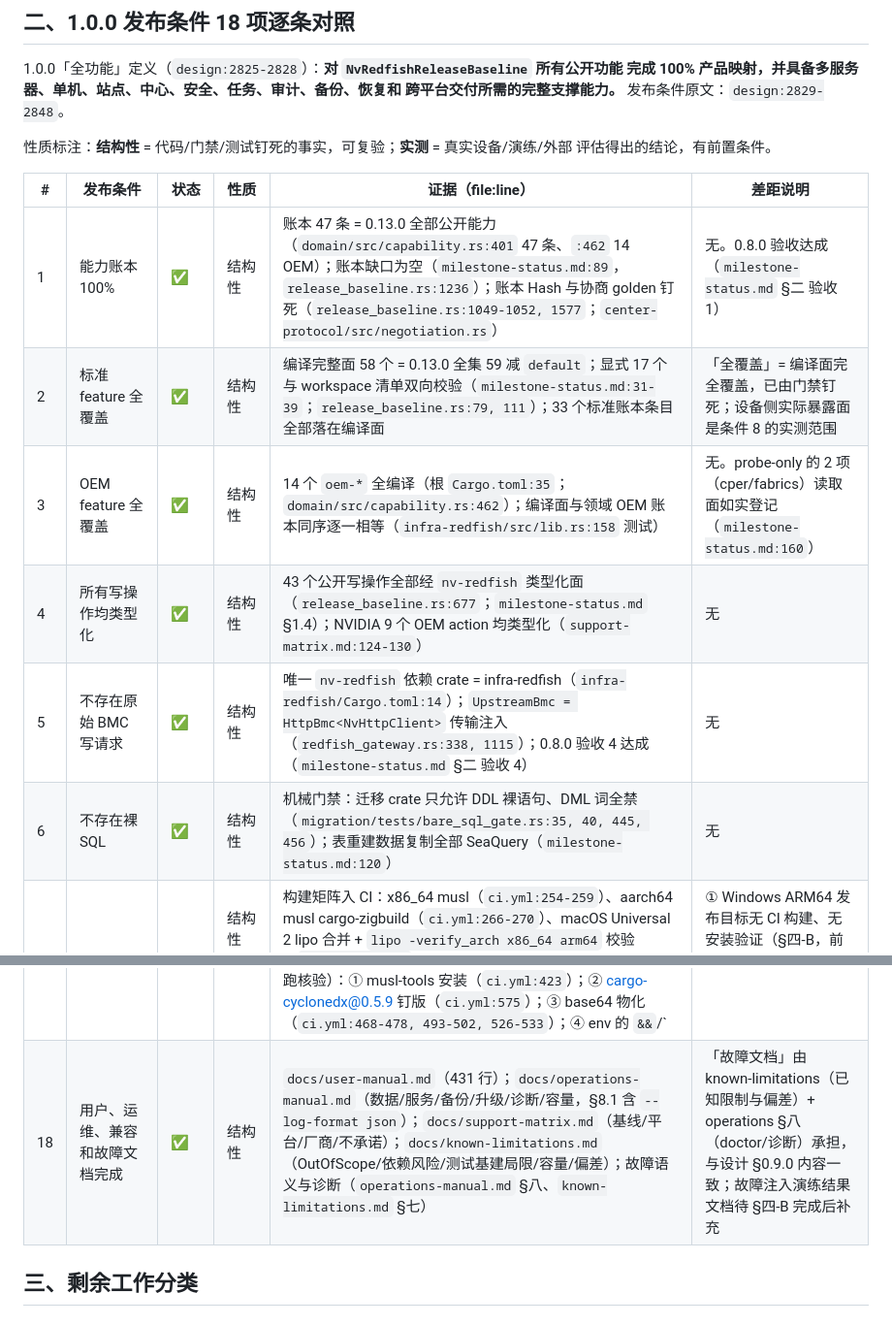
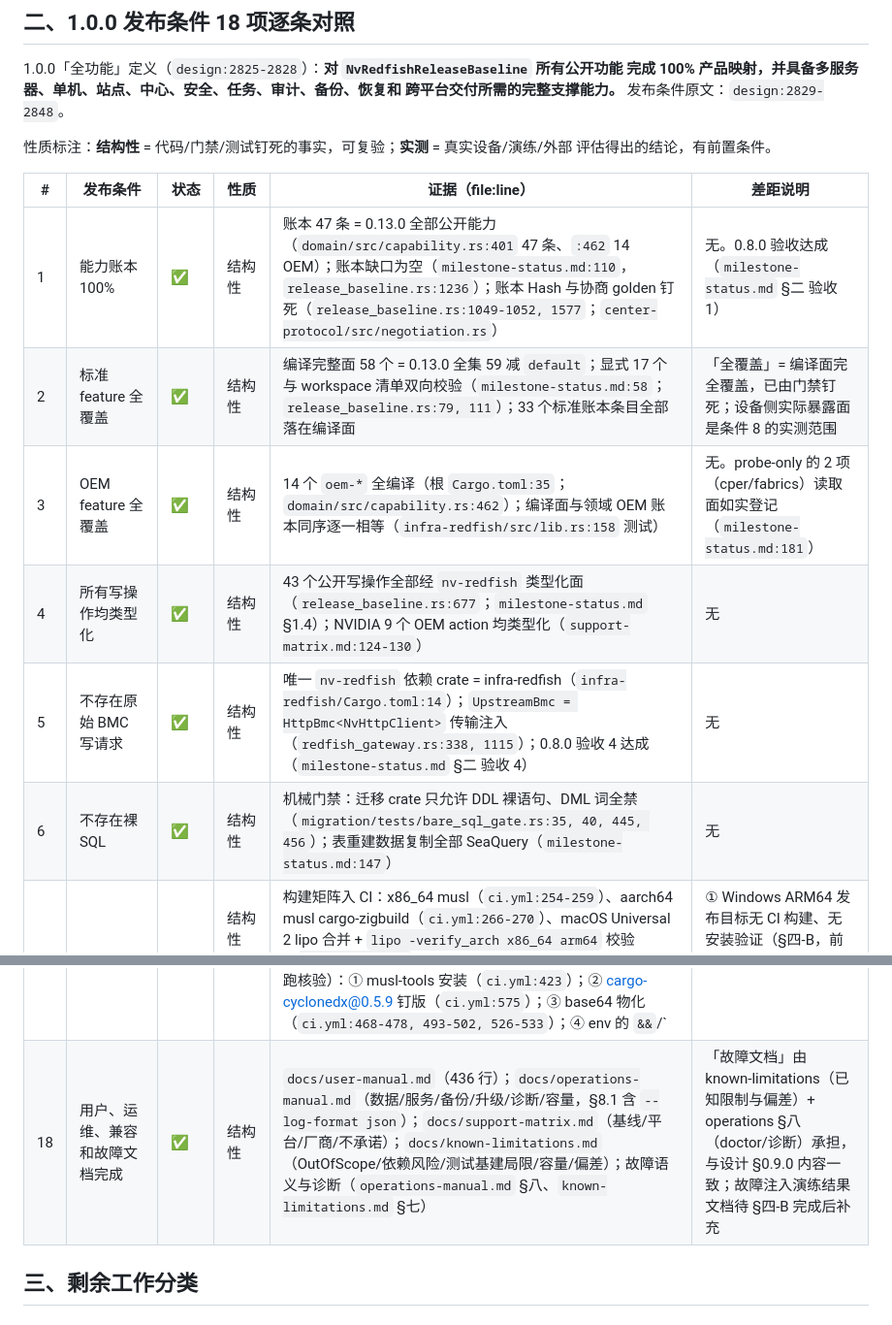
Before and after one commit to franckcl1989/rutilus, a Markdown page: docs/release-readiness.md, 2 parts joined by grey strips. Shown at 97% size. Drawn GitHub-style.

```diff
--- a/docs/release-readiness.md
+++ b/docs/release-readiness.md
@@ -96,12 +96,12 @@
 
 | # | 发布条件 | 状态 | 性质 | 证据（file:line） | 差距说明 |
 |---|---|---|---|---|---|
-| 1 | 能力账本 100% | ✅ | 结构性 | 账本 47 条 = 0.13.0 全部公开能力（`domain/src/capability.rs:401` 47 条、`:462` 14 OEM）；账本缺口为空（`milestone-status.md:89`，`release_baseline.rs:1236`）；账本 Hash 与协商 golden 钉死（`release_baseline.rs:1049-1052, 1577`；`center-protocol/src/negotiation.rs`） | 无。0.8.0 验收达成（`milestone-status.md` §二 验收 1） |
-| 2 | 标准 feature 全覆盖 | ✅ | 结构性 | 编译完整面 58 个 = 0.13.0 全集 59 减 `default`；显式 17 个与 workspace 清单双向校验（`milestone-status.md:31-39`；`release_baseline.rs:79, 111`）；33 个标准账本条目全部落在编译面 | 「全覆盖」= 编译面完全覆盖，已由门禁钉死；设备侧实际暴露面是条件 8 的实测范围 |
-| 3 | OEM feature 全覆盖 | ✅ | 结构性 | 14 个 `oem-*` 全编译（根 `Cargo.toml:35`；`domain/src/capability.rs:462`）；编译面与领域 OEM 账本同序逐一相等（`infra-redfish/src/lib.rs:158` 测试） | 无。probe-only 的 2 项（cper/fabrics）读取面如实登记（`milestone-status.md:160`） |
+| 1 | 能力账本 100% | ✅ | 结构性 | 账本 47 条 = 0.13.0 全部公开能力（`domain/src/capability.rs:401` 47 条、`:462` 14 OEM）；账本缺口为空（`milestone-status.md:110`，`release_baseline.rs:1236`）；账本 Hash 与协商 golden 钉死（`release_baseline.rs:1049-1052, 1577`；`center-protocol/src/negotiation.rs`） | 无。0.8.0 验收达成（`milestone-status.md` §二 验收 1） |
+| 2 | 标准 feature 全覆盖 | ✅ | 结构性 | 编译完整面 58 个 = 0.13.0 全集 59 减 `default`；显式 17 个与 workspace 清单双向校验（`milestone-status.md:58`；`release_baseline.rs:79, 111`）；33 个标准账本条目全部落在编译面 | 「全覆盖」= 编译面完全覆盖，已由门禁钉死；设备侧实际暴露面是条件 8 的实测范围 |
+| 3 | OEM feature 全覆盖 | ✅ | 结构性 | 14 个 `oem-*` 全编译（根 `Cargo.toml:35`；`domain/src/capability.rs:462`）；编译面与领域 OEM 账本同序逐一相等（`infra-redfish/src/lib.rs:158` 测试） | 无。probe-only 的 2 项（cper/fabrics）读取面如实登记（`milestone-status.md:181`） |
 | 4 | 所有写操作均类型化 | ✅ | 结构性 | 43 个公开写操作全部经 `nv-redfish` 类型化面（`release_baseline.rs:677`；`milestone-status.md` §1.4）；NVIDIA 9 个 OEM action 均类型化（`support-matrix.md:124-130`） | 无 |
 | 5 | 不存在原始 BMC 写请求 | ✅ | 结构性 | 唯一 `nv-redfish` 依赖 crate = infra-redfish（`infra-redfish/Cargo.toml:14`）；`UpstreamBmc = HttpBmc<NvHttpClient>` 传输注入（`redfish_gateway.rs:338, 1115`）；0.8.0 验收 4 达成（`milestone-status.md` §二 验收 4） | 无 |
-| 6 | 不存在裸 SQL | ✅ | 结构性 | 机械门禁：迁移 crate 只允许 DDL 裸语句、DML 词全禁（`migration/tests/bare_sql_gate.rs:35, 40, 445, 456`）；表重建数据复制全部 SeaQuery（`milestone-status.md:120`） | 无 |
+| 6 | 不存在裸 SQL | ✅ | 结构性 | 机械门禁：迁移 crate 只允许 DDL 裸语句、DML 词全禁（`migration/tests/bare_sql_gate.rs:35, 40, 445, 456`）；表重建数据复制全部 SeaQuery（`milestone-status.md:147`） | 无 |
 | 7 | 三平台单二进制发布 | 🟡 | 结构性（构建矩阵）+ 实测缺位 | 构建矩阵入 CI：x86_64 musl（`ci.yml:254-259`）、aarch64 musl cargo-zigbuild（`ci.yml:266-270`）、macOS Universal 2 lipo 合并 + `lipo -verify_arch x86_64 arm64` 校验（`ci.yml:289-304`）；三平台编译 + wasm32 UI 产物 diff（`ci.yml:65-81, 234-244`）；Windows ARM64 明确不入 CI（`ci.yml:272-279` 注释：hosted x64 runner 无 ARM64 MSVC 链接器与 SDK 导入库）；发布配置与 §5.4 一致（`Cargo.toml:110-116`；`rust-toolchain.toml` 已固定；Cargo.lock 已提交）；单二进制自包含边界（`support-matrix.md:85-88`） | ① Windows ARM64 发布目标无 CI 构建、无安装验证（§四-B，前置：原生 ARM64 runner 或本地 ARM64 主机）；② 三平台**发布包级**安装/运行验证并入条件 15 演练（§四-B）；③ 签名（条件 17）前置 |
 | 8 | 五厂商标准能力验证 | ⏳ | 实测 | Mock 层已覆盖五厂商 profile（`test-support/src/mock_bmc/profile.rs:47-134`）；§19.1 Physical Device Test「五厂商至少各一台真实设备进入 1.0.0 认证矩阵」未达成（`design:2320-2322`；`known-limitations.md:78-79`） | 前置条件：五厂商真实设备实验室（§四-B）。当前结论只能是「基于上游类型面与 mock/fixture 验证」，不是实测认证（`known-limitations.md:79`） |
 | 9 | Dell、HPE、Lenovo 上游 OEM 能力验证 | ⏳ | 实测 | Dell/HPE/Lenovo OEM 读取面已编译并映射（`support-matrix.md:113-118`）；真实设备验证未达成（同上） | 前置条件：Dell/HPE/Lenovo 设备各一台（§四-B）；验证范围限标准 feature + 上游已有 OEM feature，不声称覆盖全部 OEM API（`design:2326-2334`） |
@@ -113,7 +113,7 @@
 | 15 | 备份恢复通过 | 🟡 | 结构性（自动化往返 10 测试，含 T-E 预快照三态）+ 实测缺位 | `app/src/backup.rs:1051, 1095, 1121, 1208, 1240, 1266, 1277, 1307, 1384, 1404`（见 §一第 5 行证据；迭代七 T-E 02459dc 新增 3 个预快照测试）；流程与身份校验（`operations-manual.md` §六）；§20.1/20.2 对照（`design:2403-2446`） | 三平台安装/升级/备份/恢复演练未执行（§四-B）——0.9.0 验收同项 |
 | 16 | 数据库 Migration 通过 | ✅ | 结构性 | 23 个 migration（`operations-manual.md:221`；`migration/tests/initial_storage.rs`；E1/E4 新增 `m20260812_000001_resource_decode_failures` 与 `m20260812_000002_resource_feature_lists`）；20 个测试文件回归 + CI 独立门禁（`ci.yml:306-310`）；裸 SQL 机械门禁（条件 6）；迁移前自动备份（`persistence/src/lib.rs:510`） | 无 |
 | 17 | 正式签名和 SBOM | 🟡 代码侧完成（流水线就绪，证书未到位） | 结构性（管道已入 CI；首次实跑未做） | 管道证据：`scripts/` 5 脚本（sign-windows.ps1 / sign-macos.sh / sign-linux.sh / checksums.sh / checksums.ps1，commit 34503ea）；ci.yml `release-artifacts` job（commit d77d54e，`ci.yml:332-611`）——`v*` tag push / `workflow_dispatch` 触发（`ci.yml:28-40`）、`needs: ci` 门禁先行（`ci.yml:367`）、签名步骤仅在对应 secret 配置时执行（`ci.yml:340-343`，未配置则 "signing skipped: certificate not configured"）、Windows Authenticode（PFX base64 物化 `ci.yml:468-478` 或 thumbprint-only `ci.yml:480-488`）、macOS Developer ID + notarization（`.p8` 物化 `ci.yml:493-502`）、Linux minisign（密钥物化 `ci.yml:526-533`）、SBOM cargo-cyclonedx@0.5.9 钉版（`ci.yml:571-587`）、SHA-256 清单（`ci.yml:592-594`）、artifact 上传（`ci.yml:596-611`）；§5.4「构建结果嵌入 Git Commit」**已实现**（E3a：CI 在 job 级注入 `RUTILUS_GIT_COMMIT`（`ci.yml:53-64`），二进制经 `GIT_COMMIT` 常量嵌入（`app/src/main.rs:38-40`），`rutilus version` 输出三行（`:733-737`），本地无该变量时降级 `dev`；`app/src/standalone_runtime.rs:1456` WebProductInfo 嵌入）。**6 项首跑确认点**（证书到位后首次实跑核验）：① musl-tools 安装（`ci.yml:423`）；② cargo-cyclonedx@0.5.9 钉版（`ci.yml:575`）；③ base64 物化（`ci.yml:468-478, 493-502, 526-533`）；④ env 的 `&&`/`||` 表达式（`ci.yml:486, 516, 544`）；⑤ thumbprint-only 模式（`ci.yml:480-488`）；⑥ 上传权限（`ci.yml:596-611`；workflow `permissions: contents: read` `ci.yml:42-43`） | 前置条件：证书/账号——RUTILUS_WINDOWS_CERT_B64/THUMBPRINT(+PASSWORD)、RUTILUS_MAC_CERT_ID + RUTILUS_NOTARY_KEY_ID/B64/TEAM_ID、RUTILUS_LINUX_SIGN_KEY_B64（`ci.yml:355-362`；§四-C）。**1.0.0 发布硬条件** |
-| 18 | 用户、运维、兼容和故障文档完成 | ✅ | 结构性 | `docs/user-manual.md`（431 行）；`docs/operations-manual.md`（数据/服务/备份/升级/诊断/容量，§8.1 含 `--log-format json`）；`docs/support-matrix.md`（基线/平台/厂商/不承诺）；`docs/known-limitations.md`（OutOfScope/依赖风险/测试基建局限/容量/偏差）；故障语义与诊断（`operations-manual.md` §八、`known-limitations.md` §七） | 「故障文档」由 known-limitations（已知限制与偏差）+ operations §八（doctor/诊断）承担，与设计 §0.9.0 内容一致；故障注入演练结果文档待 §四-B 完成后补充 |
+| 18 | 用户、运维、兼容和故障文档完成 | ✅ | 结构性 | `docs/user-manual.md`（436 行）；`docs/operations-manual.md`（数据/服务/备份/升级/诊断/容量，§8.1 含 `--log-format json`）；`docs/support-matrix.md`（基线/平台/厂商/不承诺）；`docs/known-limitations.md`（OutOfScope/依赖风险/测试基建局限/容量/偏差）；故障语义与诊断（`operations-manual.md` §八、`known-limitations.md` §七） | 「故障文档」由 known-limitations（已知限制与偏差）+ operations §八（doctor/诊断）承担，与设计 §0.9.0 内容一致；故障注入演练结果文档待 §四-B 完成后补充 |
 
 ## 三、剩余工作分类
 
```
Also changed, not shown: other parts of docs/release-readiness.md (+1 -1 lines), docs/milestone-status.md (+3 -3 lines), docs/security-review.md (+1 -1 lines).
